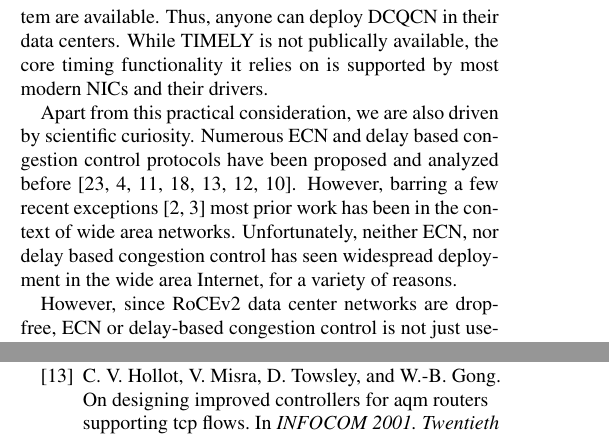
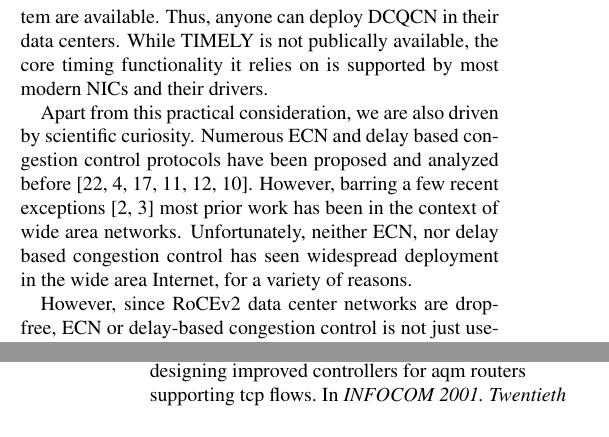
Before and after one commit to jitupadhye-zz/rdma, a LaTeX paper (paper/main.tex, which reads paper/intro.tex, paper/lossless.bib): two parts of the columns of pages 1 and 13 of 14, joined at a grey line, cut so that both start at the same text. Compiled offline with pdfLaTeX.

Commit message:
These are new changes

```diff
--- a/paper/intro.tex
+++ b/paper/intro.tex
@@ -34,8 +34,7 @@ supported by most modern NICs and their drivers.
 
 Apart from this practical consideration, we are also driven by scientific
 curiosity.  Numerous ECN and delay based congestion control protocols have been
-proposed and analyzed before~\cite{ecn, tcp-vegas,
-Hollot:PIController,misra2000fluid,hollot2001designing,misra:TAC2002,gorinsky2004feedback}.
+proposed and analyzed before~\cite{ecn, tcp-vegas,misra2000fluid,hollot2001designing,misra:TAC2002,gorinsky2004feedback}.
 However, barring a few recent exceptions~\cite{dctcp-analysis, qcn-analysis}
 most prior work has been in the context of wide area networks.  Unfortunately,
 neither ECN, nor delay based congestion control has seen widespread deployment
--- a/paper/lossless.bib
+++ b/paper/lossless.bib
@@ -1157,7 +1157,7 @@ year = 2002 }
 
 
 @inproceedings{Hollot:PIController,
-author = {C.V. Hollot and V. Misra and D. Towsley and W. Gong},
+author = {C.V. Hollot and V. Misra and Don Towsley and Wei-Bo Gong},
 title = {{On Designing Improved Controllers for AQM Routers Supporting TCP Flows}},
 booktitle = {Proceedings of IEEE INFOCOM'01},
 year = 2001,
```
Also changed, not shown: paper/discussion.tex (+1 -1 lines), paper/main.tex (+5 -0 lines), paper/intro.tex (8 more changed lines), paper/lossless.bib (2 more changed lines), 1 other file.
